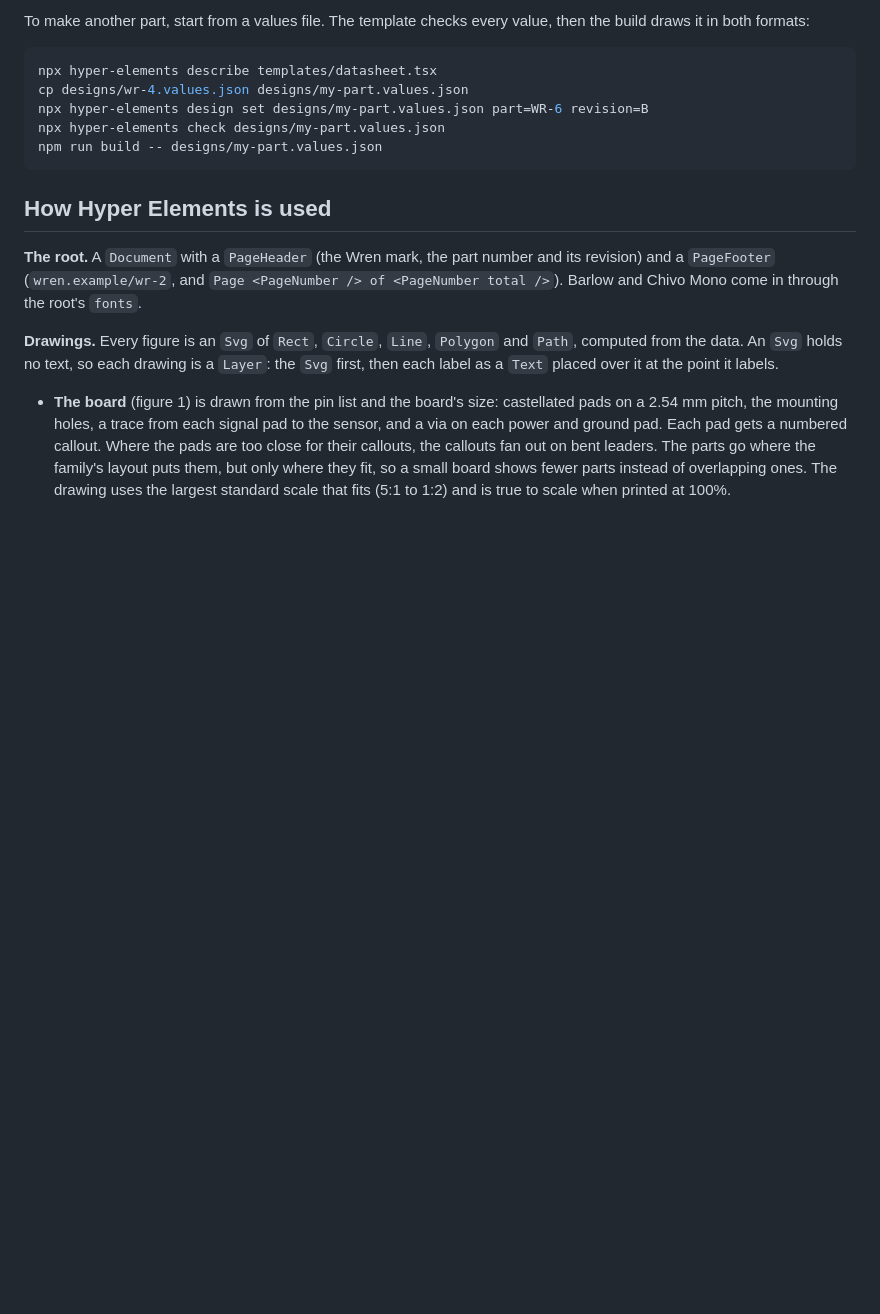
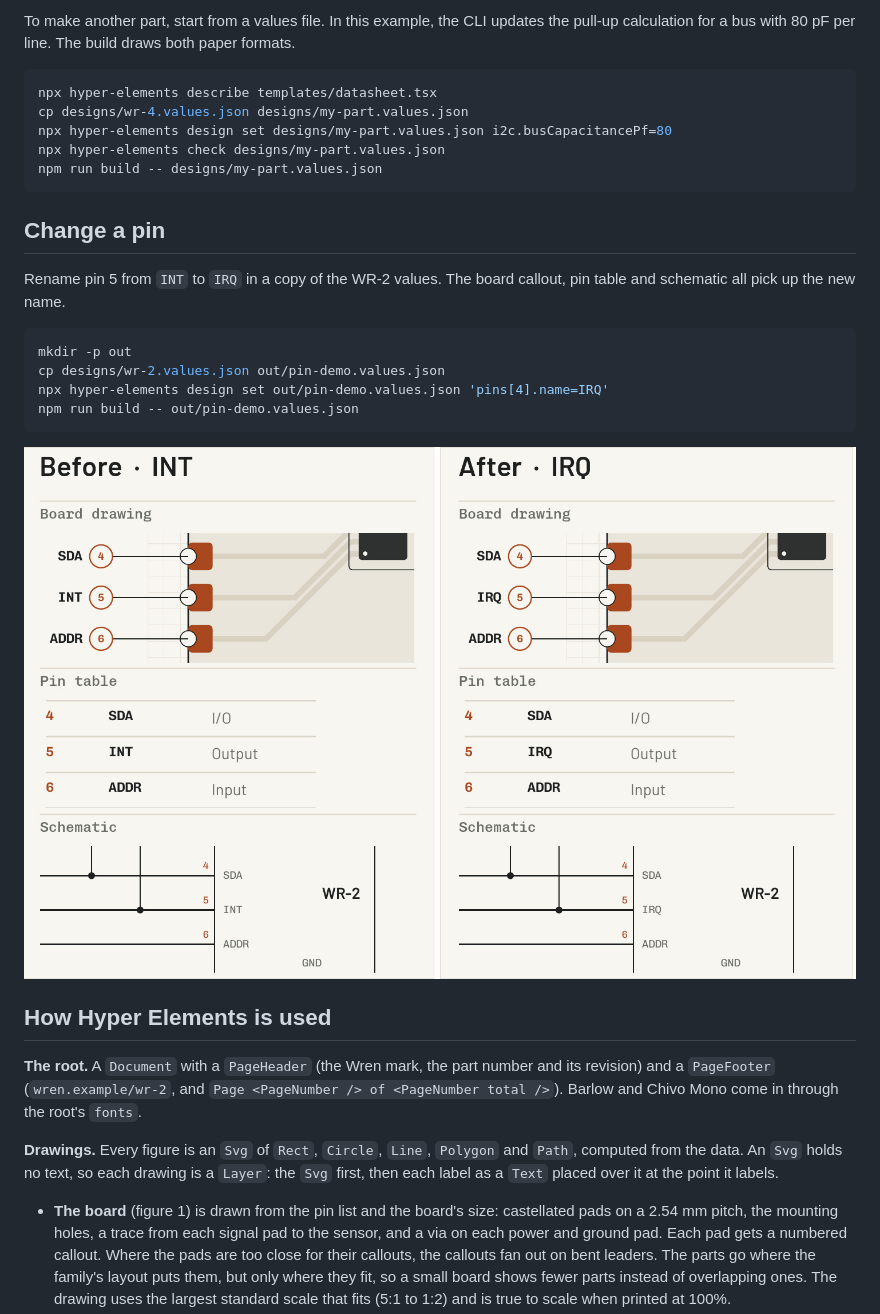
Before and after one commit to adityasarade/hyper-elements-datasheet, a Markdown page: README.md, the part around one of its changes. Rendered like a GitHub page; pictures changed too: docs/change-a-pin.jpg (added); blank space fills up the shorter version.

````diff
--- a/README.md
+++ b/README.md
@@ -28,14 +30,27 @@ const revD = <WrenWr2Datasheet {...WR2} revision="D" date="2026-11-02" size="Let
 ```
 
-To make another part, start from a values file. The template checks every value, then the build draws it in both formats:
+To make another part, start from a values file. In this example, the CLI updates the pull-up calculation for a bus with 80 pF per line. The build draws both paper formats.
 
 ```sh
 npx hyper-elements describe templates/datasheet.tsx
 cp designs/wr-4.values.json designs/my-part.values.json
-npx hyper-elements design set designs/my-part.values.json part=WR-6 revision=B
+npx hyper-elements design set designs/my-part.values.json i2c.busCapacitancePf=80
 npx hyper-elements check designs/my-part.values.json
 npm run build -- designs/my-part.values.json
 ```
+
+## Change a pin
+
+Rename pin 5 from `INT` to `IRQ` in a copy of the WR-2 values. The board callout, pin table and schematic all pick up the new name.
+
+```sh
+mkdir -p out
+cp designs/wr-2.values.json out/pin-demo.values.json
+npx hyper-elements design set out/pin-demo.values.json 'pins[4].name=IRQ'
+npm run build -- out/pin-demo.values.json
+```
+
+![Before and after crops of the board drawing, pin table and schematic. All three show pin 5 changing from INT to IRQ.](docs/change-a-pin.jpg)
 
 ## How Hyper Elements is used
 
````
Also changed, not shown: other parts of README.md (+14 -10 lines), docs/hero.jpg, docs/page-2.jpg, docs/page-3.jpg, docs/page-one-detail.jpg (added), docs/wr-4.jpg, 4 other files.
